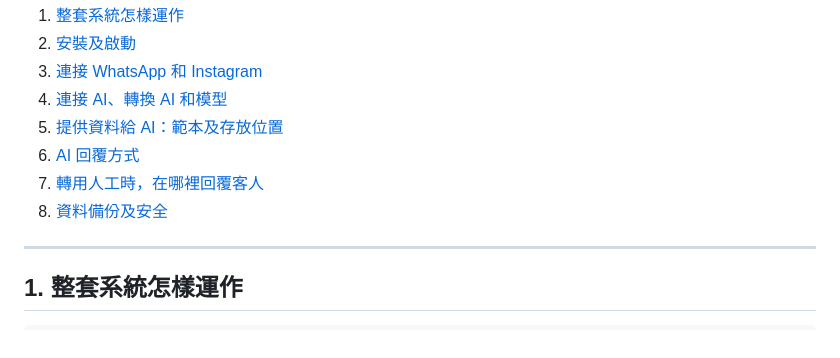
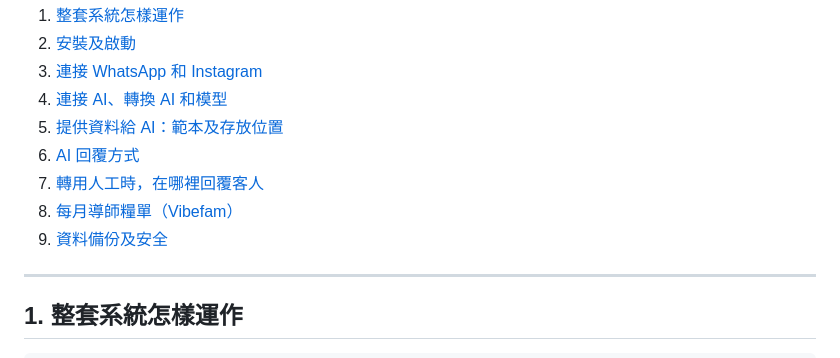
Before and after one commit to huangsum11-tech/Integration-of-Whatsapp-Business, a Markdown page: docs/SETUP.md, the part around one of its changes. GitHub-like rendering.

```diff
--- a/docs/SETUP.md
+++ b/docs/SETUP.md
@@ -9,7 +9,8 @@
 5. [提供資料給 AI：範本及存放位置](#5-提供資料給-ai範本及存放位置)
 6. [AI 回覆方式](#6-ai-回覆方式)
 7. [轉用人工時，在哪裡回覆客人](#7-轉用人工時在哪裡回覆客人)
-8. [資料備份及安全](#8-資料備份及安全)
+8. [每月導師糧單（Vibefam）](#8-每月導師糧單vibefam)
+9. [資料備份及安全](#9-資料備份及安全)
 
 ---
 
```
Also changed, not shown: other parts of docs/SETUP.md (+36 -1 lines), README.md (+7 -3 lines), docs/screenshots/payroll.png (added), 12 other files.
